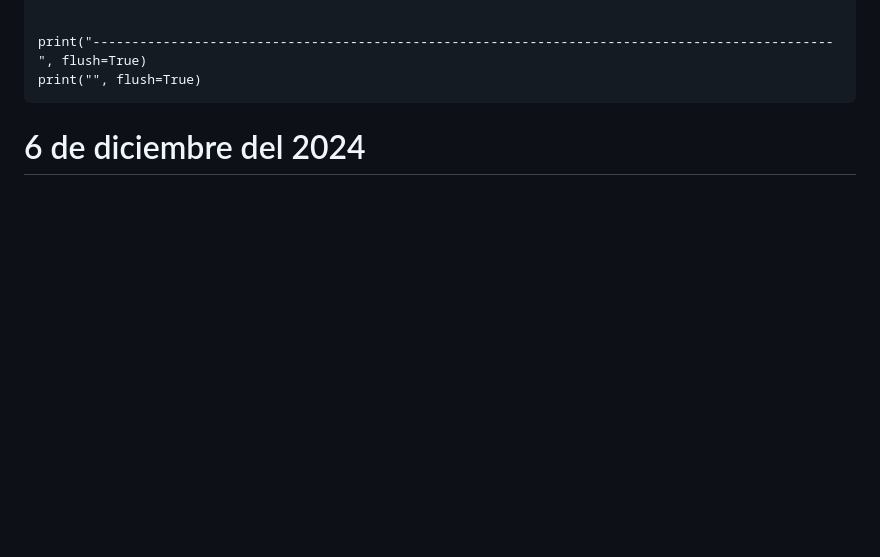
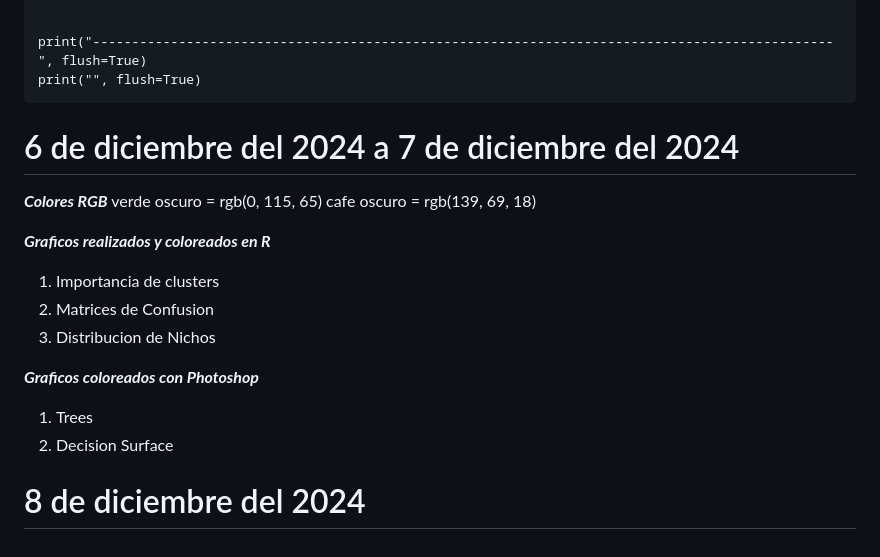
Before and after one commit to Marcos0Ramirez/Pseudomnas_Bitacora, a Markdown page: RandomForestClassifier/README.md, the part around the change. GitHub-like rendering; blank space fills up the shorter version.

````diff
--- a/RandomForestClassifier/README.md
+++ b/RandomForestClassifier/README.md
@@ -1522,4 +1522,18 @@ if __name__ == "__main__":
 print("-----------------------------------------------------------------------------------------------", flush=True)
 print("", flush=True)
 ```
-# 6 de diciembre del 2024
+# 6 de diciembre del 2024 a 7 de diciembre del 2024
+***Colores RGB***
+verde oscuro = rgb(0, 115, 65)
+cafe oscuro =  rgb(139, 69, 18)
+
+***Graficos realizados y coloreados en R***
+1. Importancia de clusters
+2. Matrices de Confusion
+3. Distribucion de Nichos
+
+***Graficos coloreados con Photoshop***
+1. Trees
+2. Decision Surface
+
+# 8 de diciembre del 2024
````
